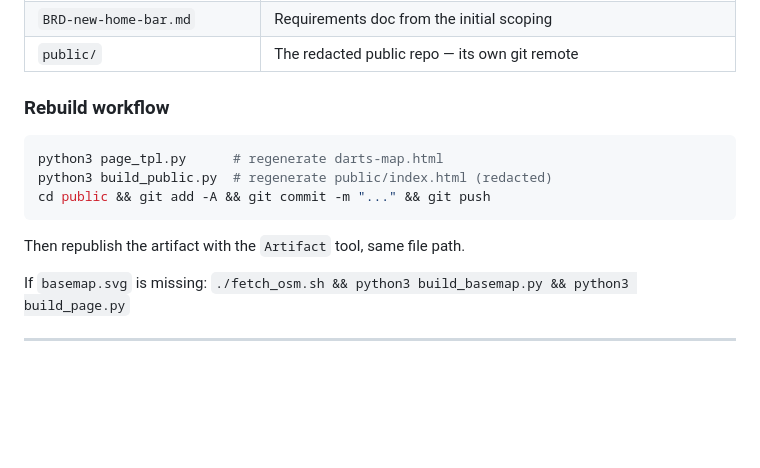
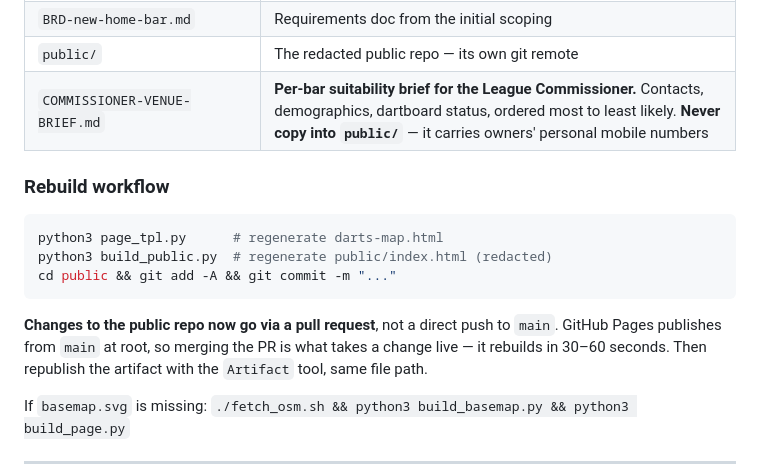
Before and after one commit to cjpospisil20/bedstuy-bullseye, a Markdown page: summary.md, the part around one of its changes. Drawn GitHub-style; blank space fills up the shorter version.

````diff
--- a/summary.md
+++ b/summary.md
@@ -291,13 +330,17 @@ lists only because it is a "bar with games".
 | `location-analysis.md`, `RANKED-BAR-LIST.md`, `excluded-bars.md` | Earlier written analyses |
 | `BRD-new-home-bar.md` | Requirements doc from the initial scoping |
 | `public/` | The redacted public repo — its own git remote |
+| `COMMISSIONER-VENUE-BRIEF.md` | **Per-bar suitability brief for the League Commissioner.** Contacts, demographics, dartboard status, ordered most to least likely. **Never copy into `public/`** — it carries owners' personal mobile numbers |
 
 ### Rebuild workflow
 ```bash
 python3 page_tpl.py      # regenerate darts-map.html
 python3 build_public.py  # regenerate public/index.html (redacted)
-cd public && git add -A && git commit -m "..." && git push
+cd public && git add -A && git commit -m "..."
 ```
+**Changes to the public repo now go via a pull request**, not a direct push to
+`main`. GitHub Pages publishes from `main` at root, so merging the PR is what
+takes a change live — it rebuilds in 30–60 seconds.
 Then republish the artifact with the `Artifact` tool, same file path.
 
 If `basemap.svg` is missing: `./fetch_osm.sh && python3 build_basemap.py && python3 build_page.py`
````
Also changed, not shown: other parts of summary.md (+107 -60 lines).
